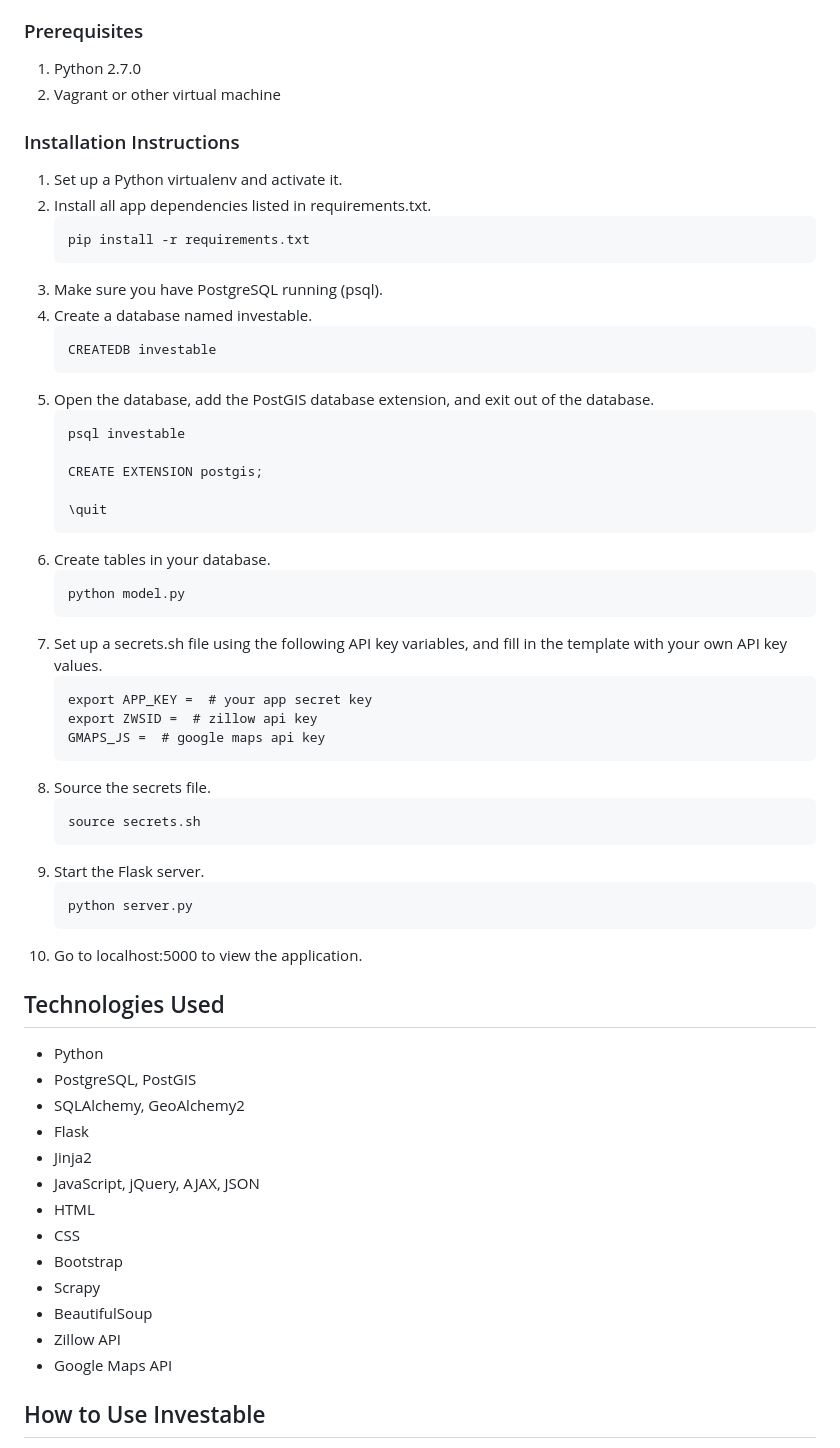
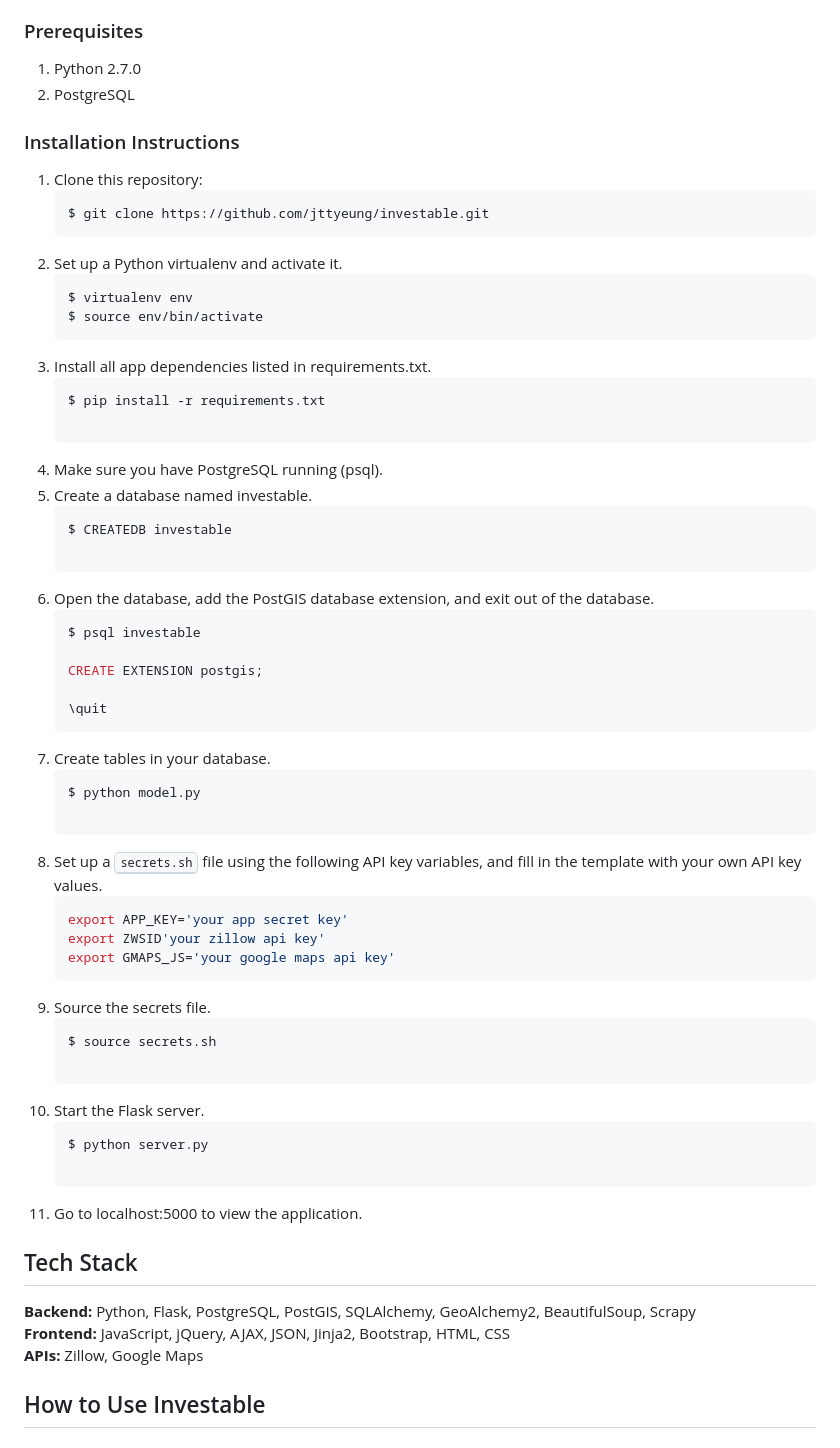
Before and after one commit to jttyeung/investable, a Markdown page: README.md, the part around the change printed below. Rendered like a GitHub page.

Commit message:
added db model and updated install instructions

````diff
--- a/README.md
+++ b/README.md
@@ -24,64 +29,66 @@ These instructions will get you a copy of the project up and running on your loc
 ### Prerequisites
 
 1. Python 2.7.0
-2. Vagrant or other virtual machine
+2. PostgreSQL
 
 ### Installation Instructions
+1. Clone this repository:
+    ```python
+    $ git clone https://github.com/jttyeung/investable.git
+    ```
+2. Set up a Python virtualenv and activate it.
+    ```python
+    $ virtualenv env
+    $ source env/bin/activate
+    ```
+3. Install all app dependencies listed in requirements.txt.
+    ```python
+    $ pip install -r requirements.txt
 
-1. Set up a Python virtualenv and activate it.
-2. Install all app dependencies listed in requirements.txt.
     ```
-    pip install -r requirements.txt
+4. Make sure you have PostgreSQL running (psql).
+5. Create a database named investable.
+    ```python
+    $ CREATEDB investable
+
     ```
-3. Make sure you have PostgreSQL running (psql).
-4. Create a database named investable.
-    ```
-    CREATEDB investable
-    ```
-5. Open the database, add the PostGIS database extension, and exit out of the database.
-    ```
-    psql investable
+6. Open the database, add the PostGIS database extension, and exit out of the database.
+    ```python
+    $ psql investable
 
     CREATE EXTENSION postgis;
 
     \quit
     ```
-6. Create tables in your database.
+7. Create tables in your database.
+    ```python
+    $ python model.py
+
     ```
-    python model.py
+8. Set up a <kbd>secrets.sh</kbd> file using the following API key variables, and fill in the template with your own API key values.
+    ```python
+    export APP_KEY='your app secret key'
+    export ZWSID'your zillow api key'
+    export GMAPS_JS='your google maps api key'
     ```
-7. Set up a secrets.sh file using the following API key variables, and fill in the template with your own API key values.
+9. Source the secrets file.
+    ```python
+    $ source secrets.sh
+
     ```
-    export APP_KEY =  # your app secret key
-    export ZWSID =  # zillow api key
-    GMAPS_JS =  # google maps api key
+10. Start the Flask server.
+    ```python
+    $ python server.py
+
     ```
-8. Source the secrets file.
-    ```
-    source secrets.sh
-    ```
-9. Start the Flask server.
-    ```
-    python server.py
-    ```
-10. Go to localhost:5000 to view the application.
+11. Go to localhost:5000 to view the application.
 
 
-## <a name="technology"></a>Technologies Used
+## <a name="technology"></a>Tech Stack
 
-* Python
-* PostgreSQL, PostGIS
-* SQLAlchemy, GeoAlchemy2
-* Flask
-* Jinja2
-* JavaScript, jQuery, AJAX, JSON
-* HTML
-* CSS
-* Bootstrap
-* Scrapy
-* BeautifulSoup
-* Zillow API
-* Google Maps API
+<b>Backend:</b> Python, Flask, PostgreSQL, PostGIS, SQLAlchemy, GeoAlchemy2, BeautifulSoup, Scrapy<br/>
+<b>Frontend:</b> JavaScript, jQuery, AJAX, JSON, Jinja2, Bootstrap, HTML, CSS<br/>
+<b>APIs:</b> Zillow, Google Maps<br/>
 
 
 ## <a name="use"></a>How to Use Investable
````
Also changed, not shown: other parts of README.md (+5 -0 lines), static/images/database_model.png (added).
